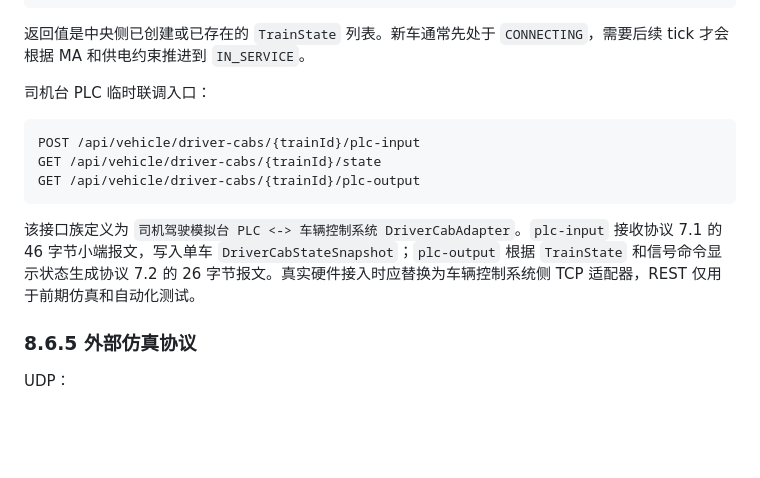
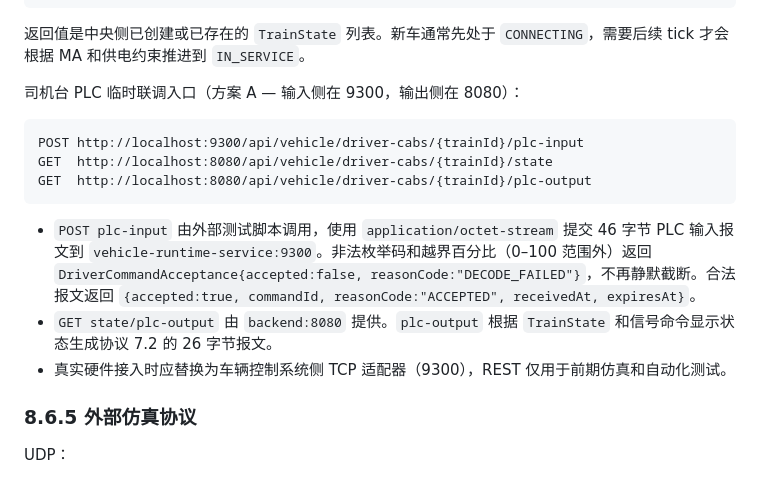
Before and after one commit to Asnowww/Railway-Sim, a Markdown page: docs/车辆控制详细设计.md, the part around the change. GitHub-like rendering; blank space fills up the shorter version.

Commit message:
docs: 更新车辆/供电控制设计文档匹配 P0 变更
- 车辆控制详细设计.md: PLC 联调入口更新为方案A(9300输入/8080输出),
  增加非法枚举/越界返回 DriverCommandAcceptance 说明
- 供电控制详细设计.md: 位置超范围改为返回 UNKNOWN(原最后分区 fallback)

````diff
--- a/docs/车辆控制详细设计.md
+++ b/docs/车辆控制详细设计.md
@@ -364,15 +364,17 @@ WebSocket 快照中的 `trains[]` 复用 `TrainState` 字段。
 
 返回值是中央侧已创建或已存在的 `TrainState` 列表。新车通常先处于 `CONNECTING`，需要后续 tick 才会根据 MA 和供电约束推进到 `IN_SERVICE`。
 
-司机台 PLC 临时联调入口：
+司机台 PLC 临时联调入口（方案 A — 输入侧在 9300，输出侧在 8080）：
 
 ```http
-POST /api/vehicle/driver-cabs/{trainId}/plc-input
-GET /api/vehicle/driver-cabs/{trainId}/state
-GET /api/vehicle/driver-cabs/{trainId}/plc-output
+POST http://localhost:9300/api/vehicle/driver-cabs/{trainId}/plc-input
+GET  http://localhost:8080/api/vehicle/driver-cabs/{trainId}/state
+GET  http://localhost:8080/api/vehicle/driver-cabs/{trainId}/plc-output
 ```
 
-该接口族定义为 `司机驾驶模拟台 PLC <-> 车辆控制系统 DriverCabAdapter`。`plc-input` 接收协议 7.1 的 46 字节小端报文，写入单车 `DriverCabStateSnapshot`；`plc-output` 根据 `TrainState` 和信号命令显示状态生成协议 7.2 的 26 字节报文。真实硬件接入时应替换为车辆控制系统侧 TCP 适配器，REST 仅用于前期仿真和自动化测试。
+- `POST plc-input` 由外部测试脚本调用，使用 `application/octet-stream` 提交 46 字节 PLC 输入报文到 `vehicle-runtime-service:9300`。非法枚举码和越界百分比（0–100 范围外）返回 `DriverCommandAcceptance{accepted:false, reasonCode:"DECODE_FAILED"}`，不再静默截断。合法报文返回 `{accepted:true, commandId, reasonCode:"ACCEPTED", receivedAt, expiresAt}`。
+- `GET state/plc-output` 由 `backend:8080` 提供。`plc-output` 根据 `TrainState` 和信号命令显示状态生成协议 7.2 的 26 字节报文。
+- 真实硬件接入时应替换为车辆控制系统侧 TCP 适配器（9300），REST 仅用于前期仿真和自动化测试。
 
 ### 8.6.5 外部仿真协议
 
````
Also changed, not shown: docs/供电控制详细设计.md (+1 -1 lines).
